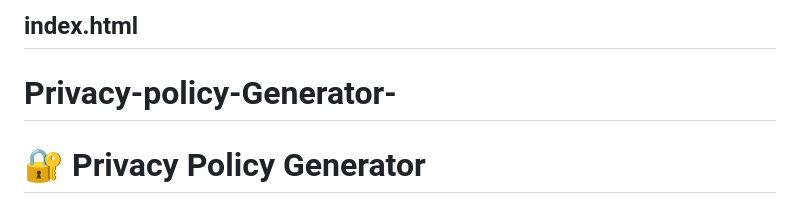
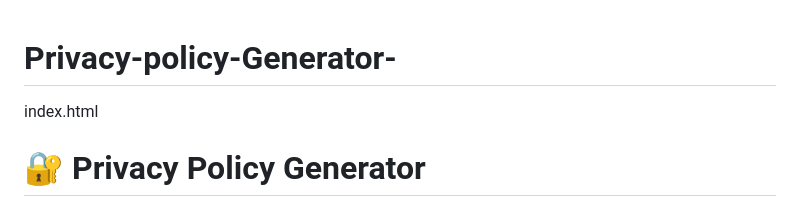
Before and after one commit to 2512927/Privacy-policy-Generator-, a Markdown page: README.md, the part around the change. Rendered like a GitHub page.

```diff
--- a/README.md
+++ b/README.md
@@ -1,6 +1,6 @@
-## index.html
+
 # Privacy-policy-Generator-
-
+index.html
 <html lang="hi">
 <head>
 <meta charset="UTF-8">
```
